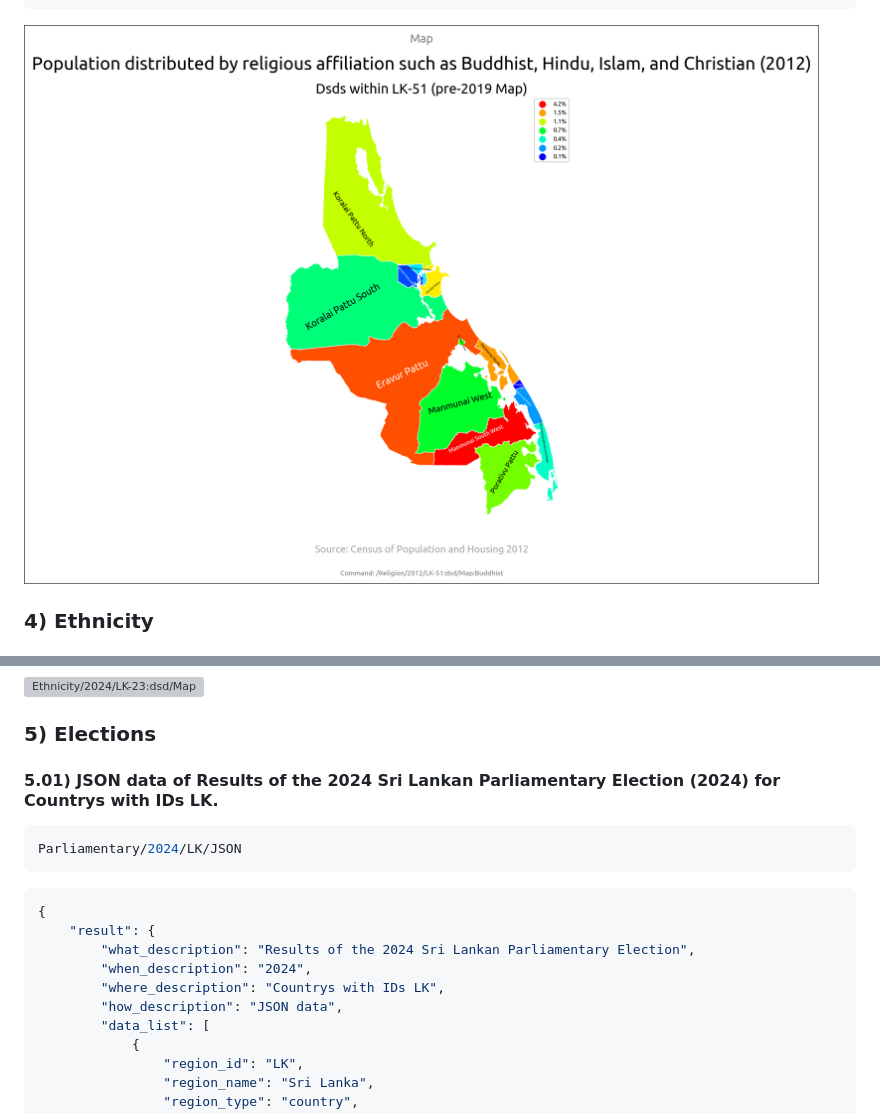
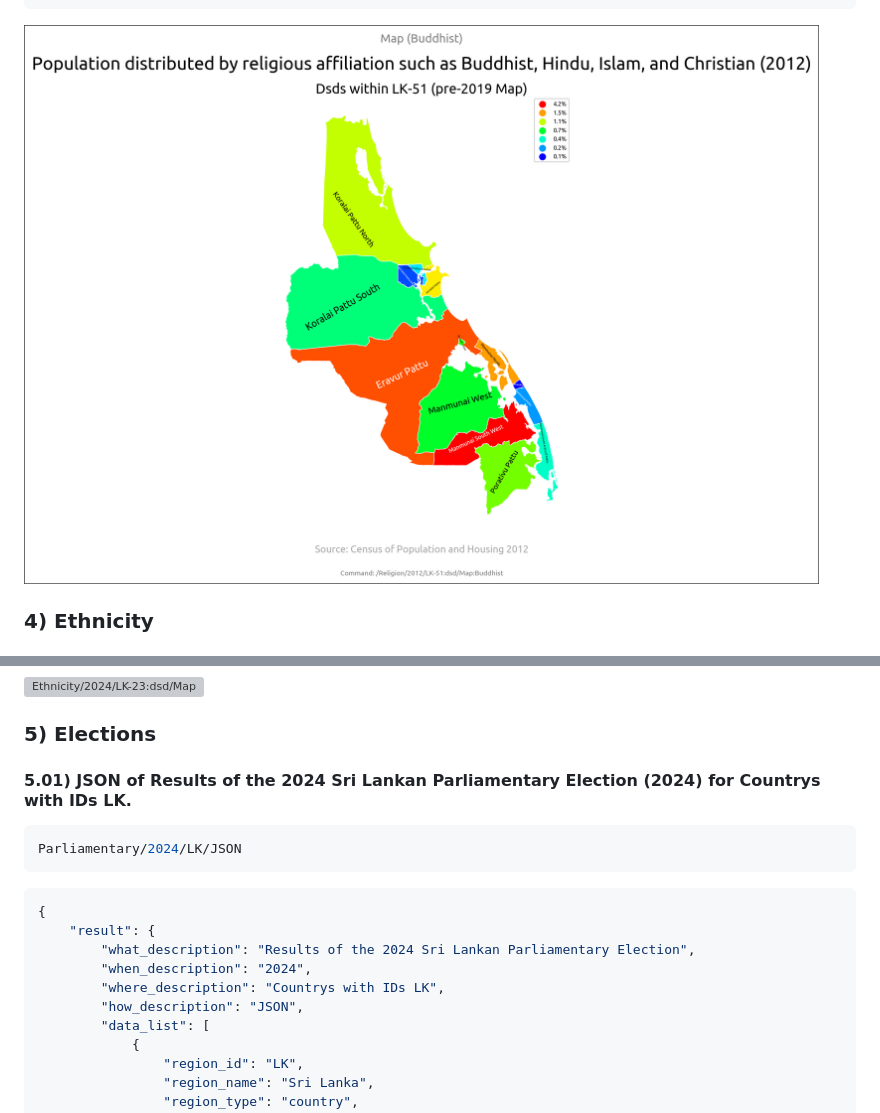
Before and after one commit to nuuuwan/lanka_data, a Markdown page: README.md, 2 parts joined by grey strips. Rendered like a GitHub page; pictures changed too: images/readme/197cd5ef.png (added), images/readme/5e74516e.png (deleted); grey boxes are pictures that could not be loaded.

````diff
--- a/README.md
+++ b/README.md
@@ -420,7 +420,7 @@ Religion/2012/LK-51:dsd/Map:Buddhist
 }
 ```
 
-![Religion/2012/LK-51:dsd/Map:Buddhist](images/readme/5e74516e.png)
+![Religion/2012/LK-51:dsd/Map:Buddhist](images/readme/197cd5ef.png)
 
 ### 4) Ethnicity
 
@@ -501,7 +501,7 @@ Ethnicity/2024/LK-23:dsd/Map
 
 ### 5) Elections
 
-#### 5.01) JSON data of Results of the 2024 Sri Lankan Parliamentary Election (2024) for Countrys with IDs LK.
+#### 5.01) JSON of Results of the 2024 Sri Lankan Parliamentary Election (2024) for Countrys with IDs LK.
 
 ```bash
 Parliamentary/2024/LK/JSON
@@ -513,7 +513,7 @@ Parliamentary/2024/LK/JSON
         "what_description": "Results of the 2024 Sri Lankan Parliamentary Election",
         "when_description": "2024",
         "where_description": "Countrys with IDs LK",
-        "how_description": "JSON data",
+        "how_description": "JSON",
         "data_list": [
             {
                 "region_id": "LK",
````
Also changed, not shown: other parts of README.md (+10 -10 lines), images/readme/134e9897.png (added), images/readme/e4407d3a.png (deleted), 4 other files.
